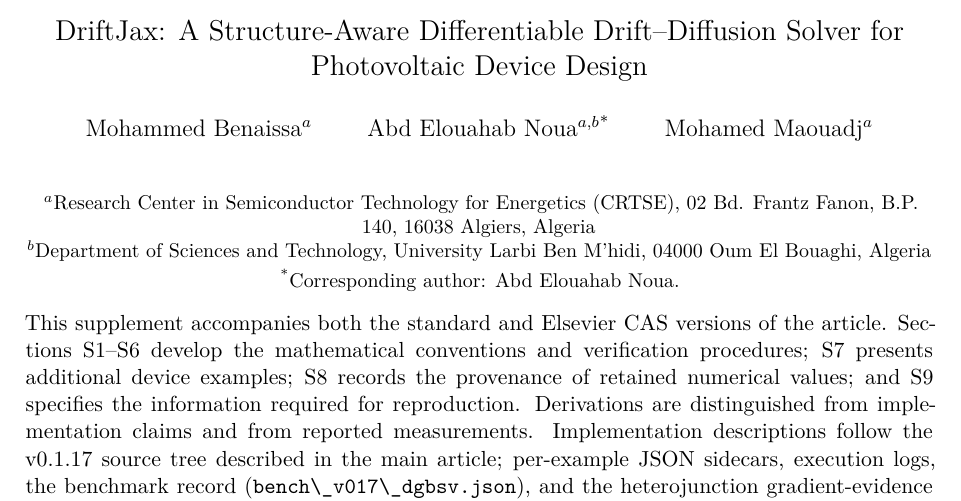
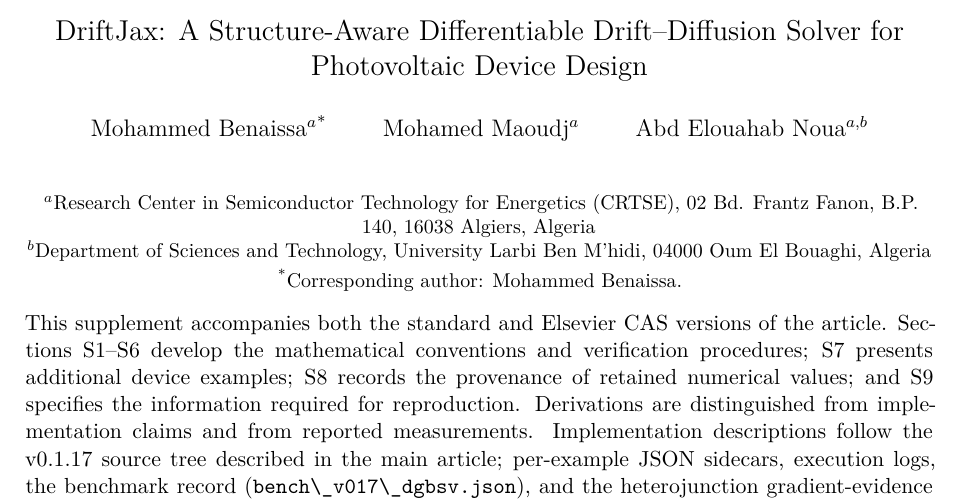
Before and after one commit to medmo13/driftjax, a LaTeX document (docs/paper/DriftJax_supplementary.tex, which reads docs/paper/DriftJax_shared.tex): part of page 1 of 22 before the commit and part of page 1 of 19 after it, cut so that both start at the same text. Compiled offline with pdfLaTeX.

Commit message:
fix: point graphicspath at records/, correct shared byline
- graphicspath figures/ -> records/: all 5 main + 6 supplementary
  figures were compiling as empty draft boxes (pdftex 'not found'
  errors). Rebuilt PDFs now embed all graphs (CAS 10, supp 12 imgs).
- Shared title block: author order Benaissa/Maoudj/Noua, corresponding
  author Benaissa (was stale Noua footnote + Maouadj spelling).

```diff
--- a/docs/paper/DriftJax_shared.tex
+++ b/docs/paper/DriftJax_shared.tex
@@ -4,7 +4,7 @@
 \fi
 \usepackage{amsmath,amssymb,mathtools}
 \usepackage{graphicx}
-\graphicspath{{figures/}}
+\graphicspath{{records/}}
 \usepackage{booktabs,tabularx,array}
 \usepackage{xcolor}
 \usepackage[expansion=false]{microtype}
@@ -26,15 +26,15 @@
 \newcommand{\res}{\boldsymbol{F}}
 \newcommand{\papertitle}{DriftJax: A Structure-Aware Differentiable
 Drift--Diffusion Solver for Photovoltaic Device Design}
-\newcommand{\paperauthors}{Mohammed Benaissa$^{a}$ \and
-Abd Elouahab Noua$^{a,b}$\textsuperscript{*} \and Mohamed Maouadj$^{a}$}
+\newcommand{\paperauthors}{Mohammed Benaissa$^{a}$\textsuperscript{*} \and
+Mohamed Maoudj$^{a}$ \and Abd Elouahab Noua$^{a,b}$}
 \newcommand{\paperaffiliations}{%
 \begin{center}\small
 $^{a}$Research Center in Semiconductor Technology for Energetics (CRTSE),
 02 Bd. Frantz Fanon, B.P. 140, 16038 Algiers, Algeria\\
 $^{b}$Department of Sciences and Technology, University Larbi Ben M'hidi,
 04000 Oum El Bouaghi, Algeria\\[3pt]
-\textsuperscript{*}Corresponding author: Abd Elouahab Noua.
+\textsuperscript{*}Corresponding author: Mohammed Benaissa.
 \end{center}}
 \newcommand{\paperfigure}[3]{%
 \ifdefined\DriftJaxCAS
```
